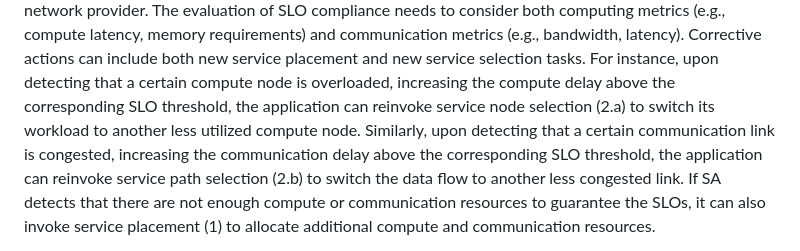
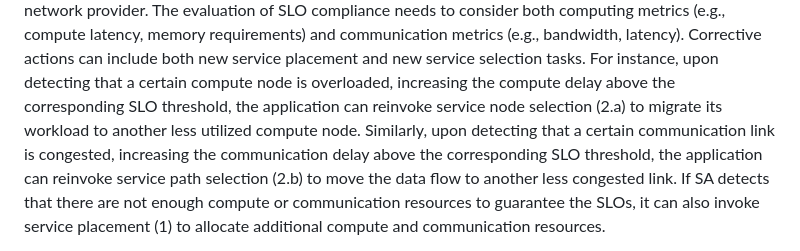
Before and after one commit to giralt/draft-xxx-operational-compute-metrics, a Markdown page: draft-rcr-opsawg-operational-compute-metrics.md, the part around the change. Rendered like a GitHub page.

Commit message:
Minor edits (more appropriate workding for service assurance)

```diff
--- a/draft-rcr-opsawg-operational-compute-metrics.md
+++ b/draft-rcr-opsawg-operational-compute-metrics.md
@@ -261,11 +261,11 @@ bandwidth, latency). Corrective actions can include both new service placement a
 new service selection tasks. For instance, upon detecting that a certain compute
 node is overloaded, increasing the compute delay above the corresponding
 SLO threshold, the application can reinvoke service node selection (2.a)
-to switch its workload to another less utilized compute node.
+to migrate its workload to another less utilized compute node.
 Similarly, upon detecting that a certain communication link
 is congested, increasing the communication delay above
 the corresponding SLO threshold, the application can reinvoke service path
-selection (2.b) to switch the data flow to another less congested link.
+selection (2.b) to move the data flow to another less congested link.
 If SA detects that there are not enough compute or communication resources
 to guarantee the SLOs, it can also invoke service placement (1) to allocate
 additional compute and communication resources.
```
